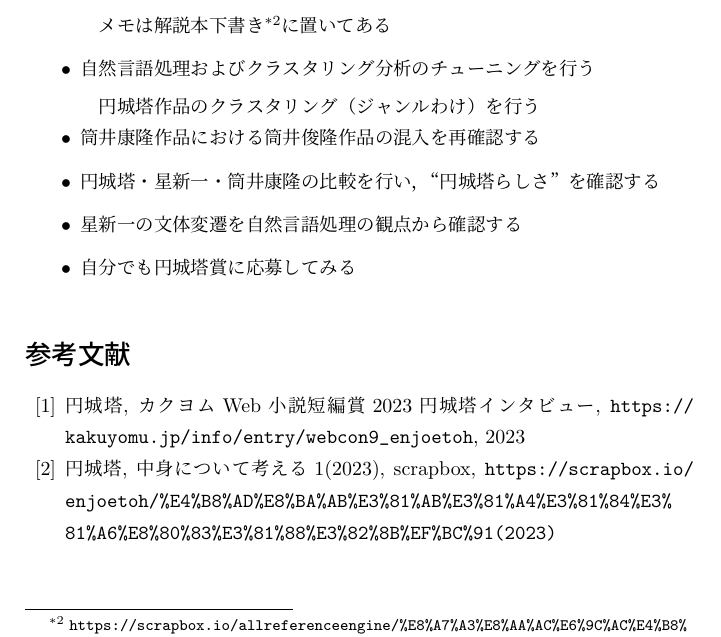
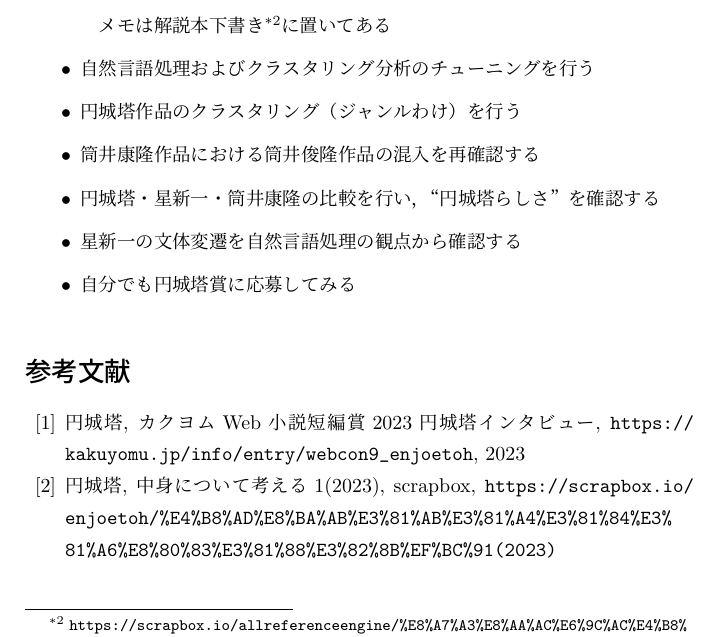
Before and after one commit to ShiyuuShimo/TheJournalofEnJoeTohResearch, a LaTeX document (vol1no2/kyofes2023_enjoetoh_article.tex): part of page 6 of 7, cut so that both start at the same text. Compiled offline with pLaTeX and dvipdfmx.

Commit message:
fix representation of sentence and formula

```diff
--- a/vol1no2/kyofes2023_enjoetoh_article.tex
+++ b/vol1no2/kyofes2023_enjoetoh_article.tex
@@ -298,9 +298,11 @@
 
 			\item 自然言語処理およびクラスタリング分析のチューニングを行う
 
-			\vspace{1mm}
+			\vspace{2mm}
 
-			　円城塔作品のクラスタリング（ジャンルわけ）を行う
+			\item 円城塔作品のクラスタリング（ジャンルわけ）を行う
+
+			\vspace{2mm}
 
 			\item 筒井康隆作品における筒井俊隆作品の混入を再確認する
 
```
Also changed, not shown: vol1no2/kyofes2022_enjoetoh_article.tex (+1 -1 lines).
